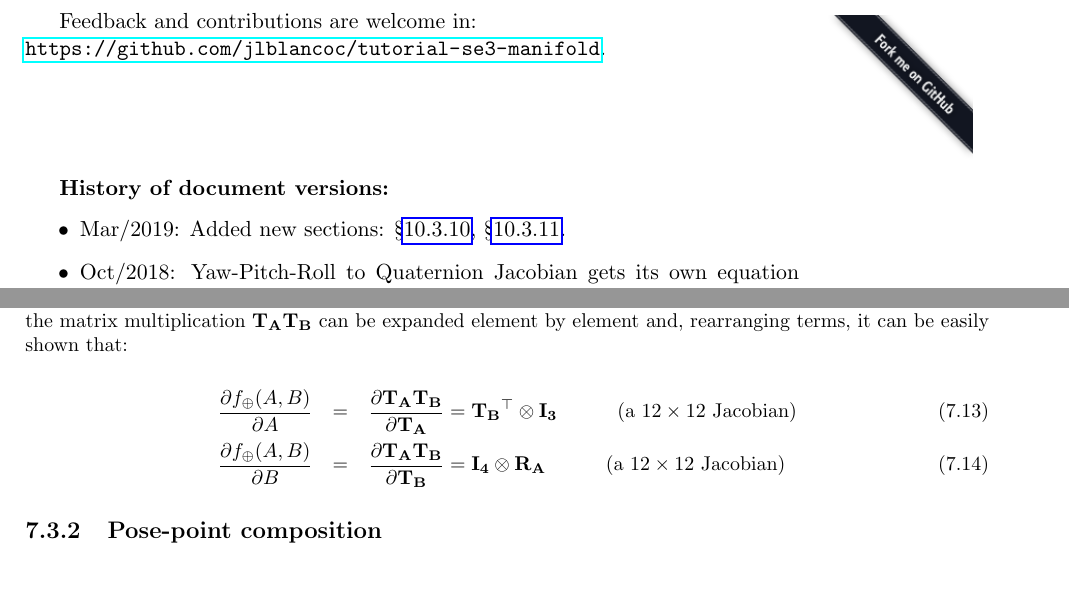
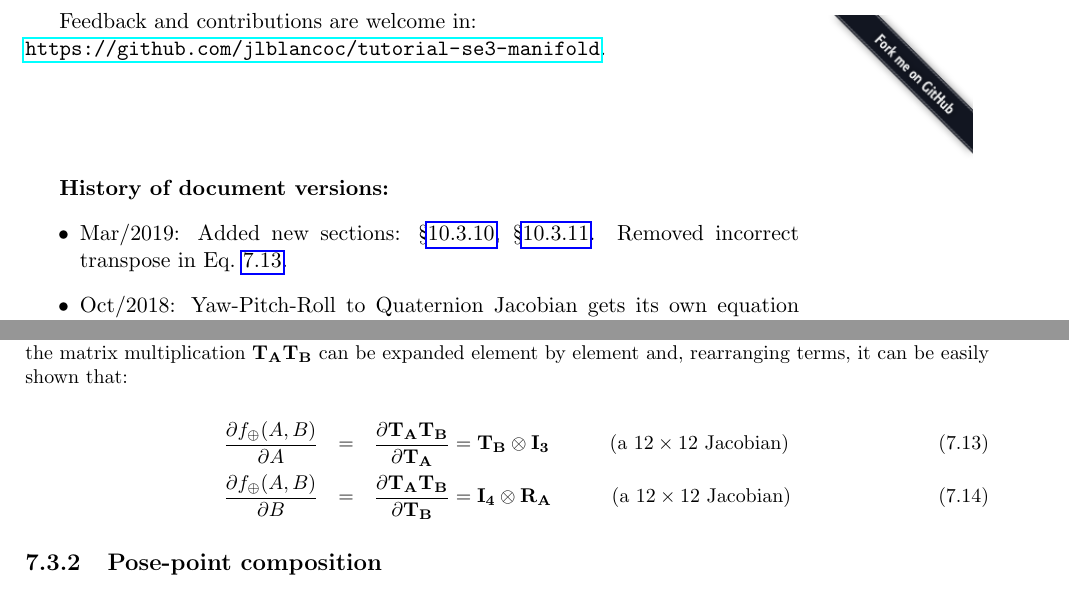
Before and after one commit to jlblancoc/tutorial-se3-manifold, a LaTeX thesis (jlblanco2010geometry3D_techrep.tex): two parts of pages 3 and 40 of 63, joined at a grey line, cut so that both start at the same text. Compiled offline with pdfLaTeX.

Commit message:
remove incorrect transpose in a Jacobian formula

```diff
--- a/jlblanco2010geometry3D_techrep.tex
+++ b/jlblanco2010geometry3D_techrep.tex
@@ -141,7 +141,7 @@ Feedback and contributions are welcome in: \\
 
 \textbf{History of document versions:}
 \begin{itemize}
- \item Mar/2019: Added new sections: \S\ref{sect:jacob.DinvP2invP2}, \S\ref{sect:eq:jacob_dLnSE3_dSE3}.
+ \item Mar/2019: Added new sections: \S\ref{sect:jacob.DinvP2invP2}, \S\ref{sect:eq:jacob_dLnSE3_dSE3}. Removed incorrect transpose in Eq.~\ref{eq:oplus.ab.wrt.a}.
 
  \item Oct/2018: Yaw-Pitch-Roll to Quaternion Jacobian gets its own equation number for easier reference: Eq.~\ref{eq:jac_quat_ypr}. Better references for boxplus and boxminus operators in \S\ref{ch:se3_optim}. Added \S\ref{sect:jacob.p6_p12}. Added exponential and logarithms for SO(3) in quaternion form to \S\ref{eq:exp.log.so3}.
 
@@ -2562,7 +2562,7 @@ expanded element by element and, rearranging terms, it can be easily shown that:
 \begin{eqnarray}
 \label{eq:oplus.ab.wrt.a}
 \frac{\partial f_\oplus(A,B) }{\partial A } &=&
-\frac{\partial \mathbf{T_A}\mathbf{T_B} }{\partial \mathbf{T_A} } = \mathbf{T_B}^\top \otimes \mathbf{I_3}
+\frac{\partial \mathbf{T_A}\mathbf{T_B} }{\partial \mathbf{T_A} } = \mathbf{T_B} \otimes \mathbf{I_3}
 \quad \quad \quad
 \text{(a $12 \times 12$ Jacobian)}
 \\
```
Also changed, not shown: 1 other file.
